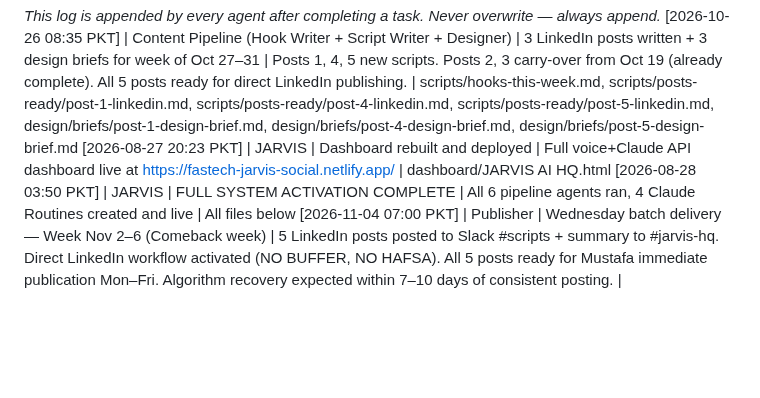
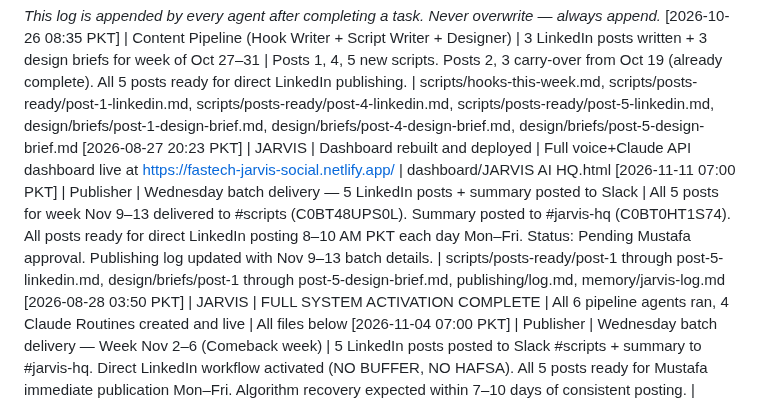
Before and after one commit to mustafa4design/fastech-jarvis, a Markdown page: memory/jarvis-log.md, the part around the change. Rendered like a GitHub page; blank space fills up the shorter version.

```diff
--- a/memory/jarvis-log.md
+++ b/memory/jarvis-log.md
@@ -48,6 +48,7 @@
 *This log is appended by every agent after completing a task. Never overwrite — always append.*
 [2026-10-26 08:35 PKT] | Content Pipeline (Hook Writer + Script Writer + Designer) | 3 LinkedIn posts written + 3 design briefs for week of Oct 27–31 | Posts 1, 4, 5 new scripts. Posts 2, 3 carry-over from Oct 19 (already complete). All 5 posts ready for direct LinkedIn publishing. | scripts/hooks-this-week.md, scripts/posts-ready/post-1-linkedin.md, scripts/posts-ready/post-4-linkedin.md, scripts/posts-ready/post-5-linkedin.md, design/briefs/post-1-design-brief.md, design/briefs/post-4-design-brief.md, design/briefs/post-5-design-brief.md
 [2026-08-27 20:23 PKT] | JARVIS | Dashboard rebuilt and deployed | Full voice+Claude API dashboard live at https://fastech-jarvis-social.netlify.app/ | dashboard/JARVIS AI HQ.html
+[2026-11-11 07:00 PKT] | Publisher | Wednesday batch delivery — 5 LinkedIn posts + summary posted to Slack | All 5 posts for week Nov 9–13 delivered to #scripts (C0BT48UPS0L). Summary posted to #jarvis-hq (C0BT0HT1S74). All posts ready for direct LinkedIn posting 8–10 AM PKT each day Mon–Fri. Status: Pending Mustafa approval. Publishing log updated with Nov 9–13 batch details. | scripts/posts-ready/post-1 through post-5-linkedin.md, design/briefs/post-1 through post-5-design-brief.md, publishing/log.md, memory/jarvis-log.md
 [2026-08-28 03:50 PKT] | JARVIS | FULL SYSTEM ACTIVATION COMPLETE | All 6 pipeline agents ran, 4 Claude Routines created and live | All files below
 [2026-11-04 07:00 PKT] | Publisher | Wednesday batch delivery — Week Nov 2–6 (Comeback week) | 5 LinkedIn posts posted to Slack #scripts + summary to #jarvis-hq. Direct LinkedIn workflow activated (NO BUFFER, NO HAFSA). All 5 posts ready for Mustafa immediate publication Mon–Fri. Algorithm recovery expected within 7–10 days of consistent posting. | publishing/log.md (updated), #scripts (5 messages posted), #jarvis-hq (1 summary posted)
 
```
Also changed, not shown: publishing/log.md (+34 -0 lines).
